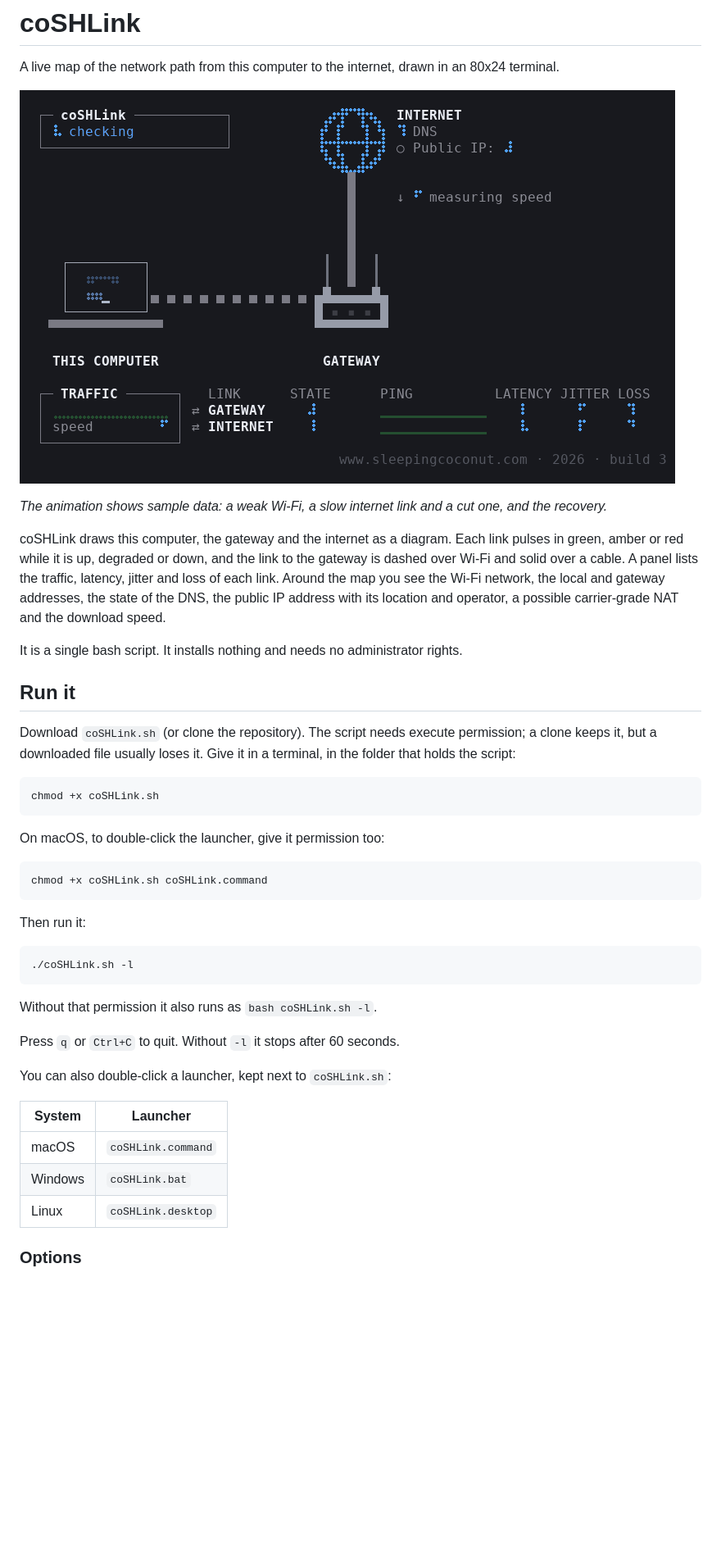
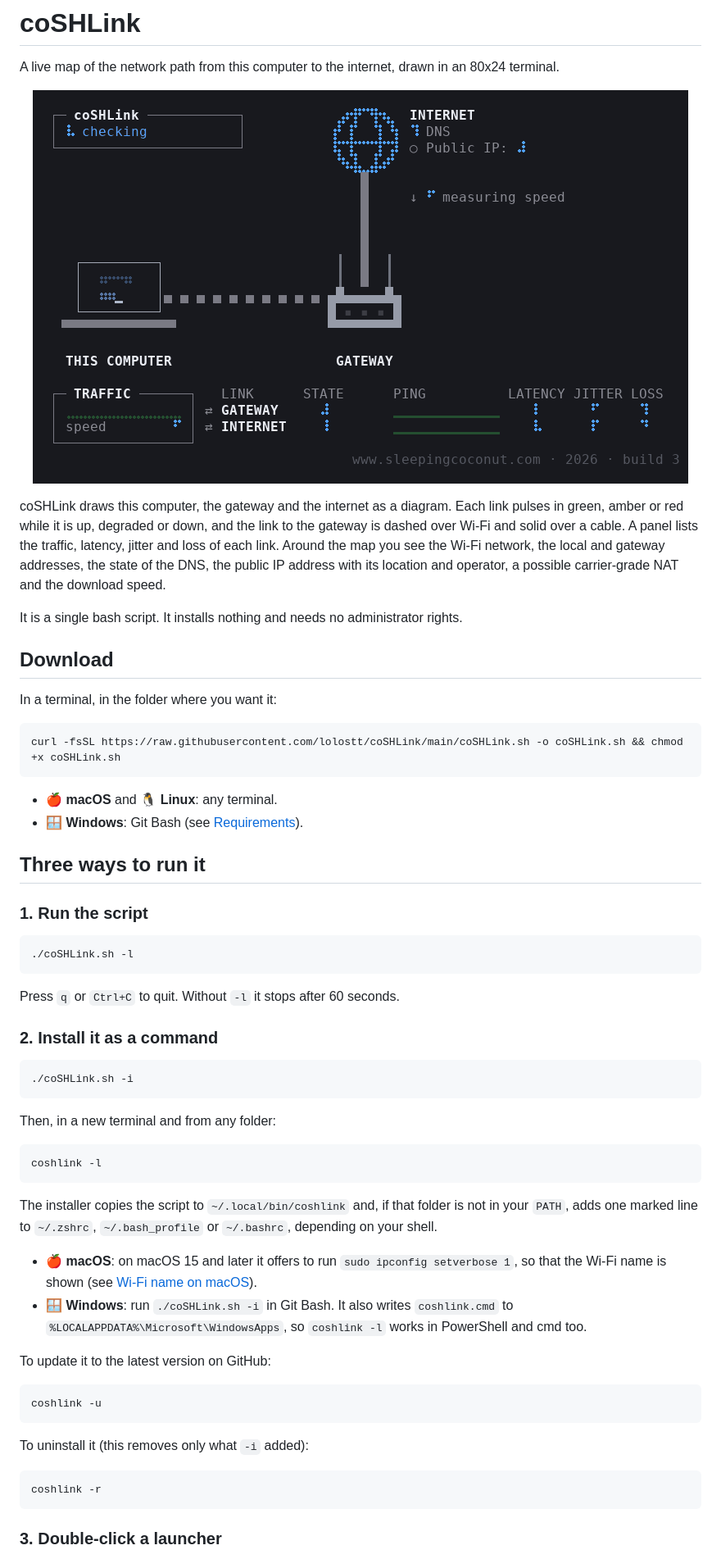
Before and after one commit to lolostt/coSHLink, a Markdown page: README.md, the part around one of its changes. Shown at 82% size. GitHub-like rendering; blank space fills up the shorter version.

````diff
--- a/README.md
+++ b/README.md
@@ -3,10 +3,9 @@
 A live map of the network path from this computer to the internet, drawn in
 an 80x24 terminal.
 
-![coSHLink running with sample data](docs/coSHLink.png)
-
-*The animation shows sample data: a weak Wi-Fi, a slow internet link and a
-cut one, and the recovery.*
+<p align="center">
+  <img src="docs/coSHLink.png" alt="coSHLink running with sample data" width="800">
+</p>
 
 coSHLink draws this computer, the gateway and the internet as a diagram. Each
 link pulses in green, amber or red while it is up, degraded or down, and the
@@ -19,38 +18,61 @@ NAT and the download speed.
 It is a single bash script. It installs nothing and needs no administrator
 rights.
 
-## Run it
+## Download
 
-Download `coSHLink.sh` (or clone the repository). The script needs execute
-permission; a clone keeps it, but a downloaded file usually loses it. Give it
-in a terminal, in the folder that holds the script:
+In a terminal, in the folder where you want it:
 
 ```sh
-chmod +x coSHLink.sh
+curl -fsSL https://raw.githubusercontent.com/lolostt/coSHLink/main/coSHLink.sh -o coSHLink.sh && chmod +x coSHLink.sh
 ```
 
-On macOS, to double-click the launcher, give it permission too:
+- 🍎 **macOS** and 🐧 **Linux**: any terminal.
+- 🪟 **Windows**: Git Bash (see [Requirements](#requirements)).
 
-```sh
-chmod +x coSHLink.sh coSHLink.command
-```
+## Three ways to run it
 
-Then run it:
+### 1. Run the script
 
 ```sh
 ./coSHLink.sh -l
 ```
 
-Without that permission it also runs as `bash coSHLink.sh -l`.
-
 Press `q` or `Ctrl+C` to quit. Without `-l` it stops after 60 seconds.
 
-You can also double-click a launcher, kept next to `coSHLink.sh`:
+### 2. Install it as a command
 
-| System  | Launcher           |
-|---------|--------------------|
-| macOS   | `coSHLink.command` |
-| Windows | `coSHLink.bat`     |
-| Linux   | `coSHLink.desktop` |
+```sh
+./coSHLink.sh -i
+```
 
-### Options
+Then, in a new terminal and from any folder:
+
+```sh
+coshlink -l
+```
+
+The installer copies the script to `~/.local/bin/coshlink` and, if that
+folder is not in your `PATH`, adds one marked line to `~/.zshrc`,
+`~/.bash_profile` or `~/.bashrc`, depending on your shell.
+
+- 🍎 **macOS**: on macOS 15 and later it offers to run
+  `sudo ipconfig setverbose 1`, so that the Wi-Fi name is shown (see
+  [Wi-Fi name on macOS](#wi-fi-name-on-macos)).
+- 🪟 **Windows**: run `./coSHLink.sh -i` in Git Bash. It also writes
+  `coshlink.cmd` to `%LOCALAPPDATA%\Microsoft\WindowsApps`, so `coshlink -l`
+  works in PowerShell and cmd too.
+
+To update it to the latest version on GitHub:
+
+```sh
+coshlink -u
+```
+
+To uninstall it (this removes only what `-i` added):
+
+```sh
+coshlink -r
+```
+
+### 3. Double-click a launcher
+
````
Also changed, not shown: other parts of README.md (+66 -83 lines), docs/author.png (added).
